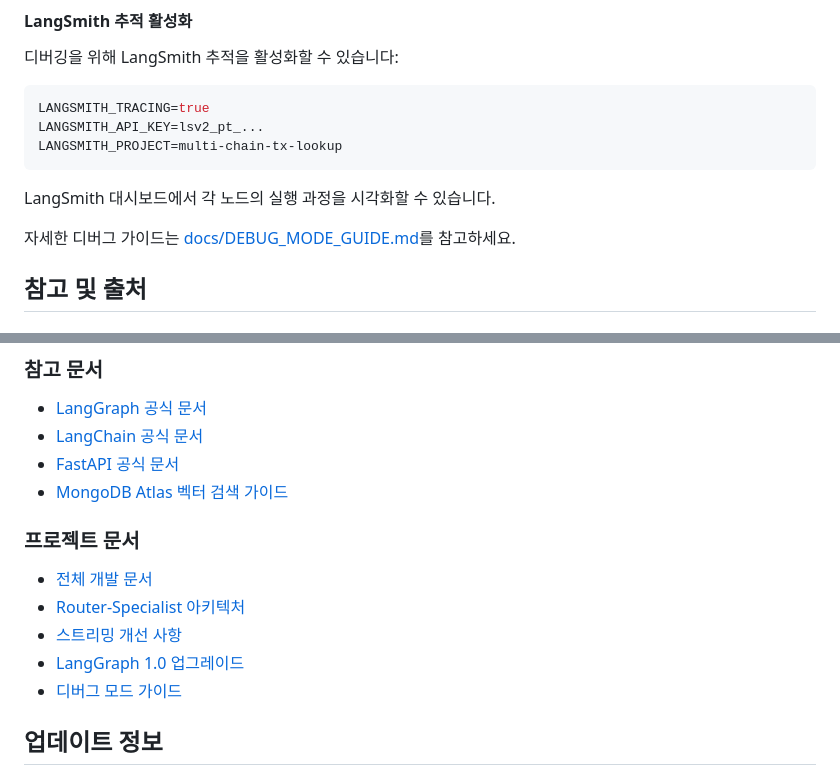
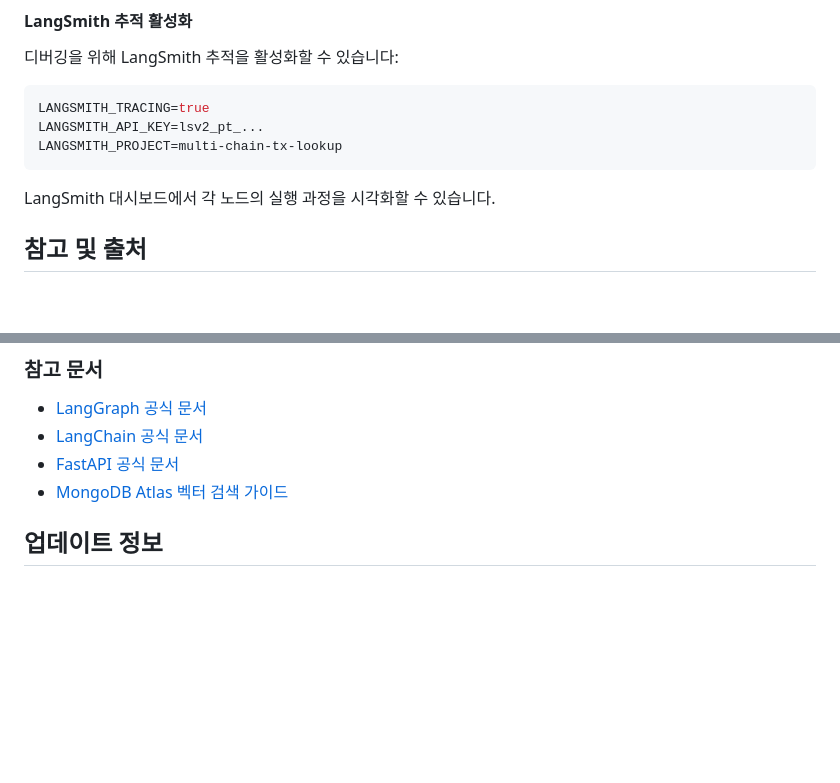
Before and after one commit to aripos1/txidchatbot, a Markdown page: README.md, 2 parts joined by grey strips. GitHub-like rendering; blank space fills up the shorter version.

```diff
--- a/README.md
+++ b/README.md
@@ -432,7 +432,6 @@ LANGSMITH_PROJECT=multi-chain-tx-lookup
 
 LangSmith 대시보드에서 각 노드의 실행 과정을 시각화할 수 있습니다.
 
-자세한 디버그 가이드는 [docs/DEBUG_MODE_GUIDE.md](docs/DEBUG_MODE_GUIDE.md)를 참고하세요.
 
 ## 참고 및 출처
 
@@ -480,13 +479,6 @@ LangSmith 대시보드에서 각 노드의 실행 과정을 시각화할 수 있
 - [FastAPI 공식 문서](https://fastapi.tiangolo.com/)
 - [MongoDB Atlas 벡터 검색 가이드](https://www.mongodb.com/docs/atlas/atlas-vector-search/)
 
-### 프로젝트 문서
-
-- [전체 개발 문서](docs/docs.md)
-- [Router-Specialist 아키텍처](docs/ROUTER_SPECIALIST_ARCHITECTURE.md)
-- [스트리밍 개선 사항](docs/STREAMING_IMPROVEMENTS.md)
-- [LangGraph 1.0 업그레이드](docs/LANGGRAPH_1.0_REVIEW.md)
-- [디버그 모드 가이드](docs/DEBUG_MODE_GUIDE.md)
 
 ## 업데이트 정보
 
```
